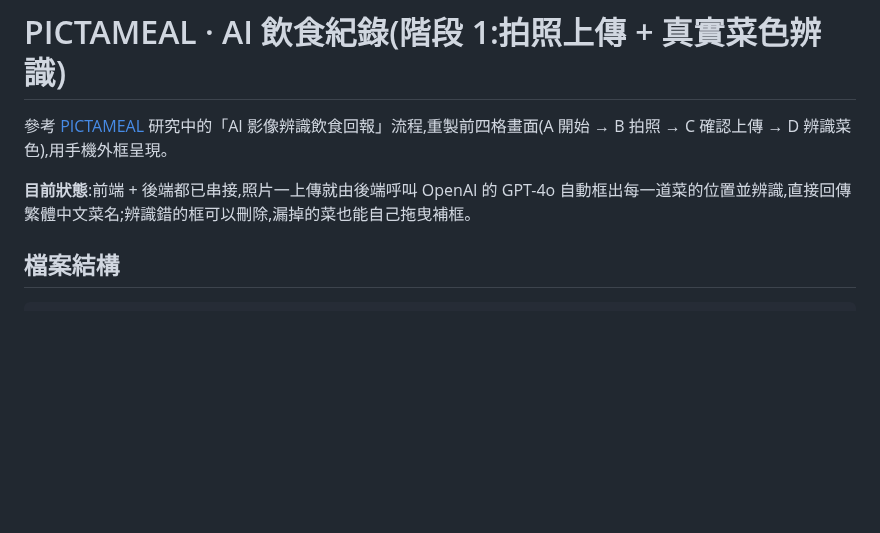
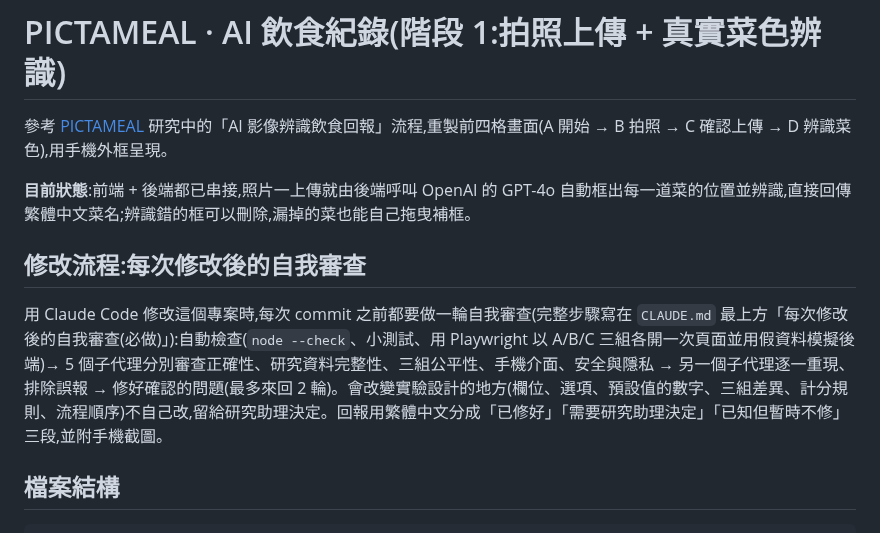
Before and after one commit to Lima-CGU/-, a Markdown page: README.md, the part around the change. GitHub-like rendering; blank space fills up the shorter version.

```diff
--- a/README.md
+++ b/README.md
@@ -3,6 +3,10 @@
 參考 [PICTAMEAL](https://mhealth.jmir.org/2025/1/e60070) 研究中的「AI 影像辨識飲食回報」流程,重製前四格畫面(A 開始 → B 拍照 → C 確認上傳 → D 辨識菜色),用手機外框呈現。
 
 **目前狀態**:前端 + 後端都已串接,照片一上傳就由後端呼叫 OpenAI 的 GPT-4o 自動框出每一道菜的位置並辨識,直接回傳繁體中文菜名;辨識錯的框可以刪除,漏掉的菜也能自己拖曳補框。
+
+## 修改流程:每次修改後的自我審查
+
+用 Claude Code 修改這個專案時,每次 commit 之前都要做一輪自我審查(完整步驟寫在 `CLAUDE.md` 最上方「每次修改後的自我審查(必做)」):自動檢查(`node --check`、小測試、用 Playwright 以 A/B/C 三組各開一次頁面並用假資料模擬後端)→ 5 個子代理分別審查正確性、研究資料完整性、三組公平性、手機介面、安全與隱私 → 另一個子代理逐一重現、排除誤報 → 修好確認的問題(最多來回 2 輪)。會改變實驗設計的地方(欄位、選項、預設值的數字、三組差異、計分規則、流程順序)不自己改,留給研究助理決定。回報用繁體中文分成「已修好」「需要研究助理決定」「已知但暫時不修」三段,並附手機截圖。
 
 ## 檔案結構
 
```
Also changed, not shown: CLAUDE.md (+14 -0 lines).
